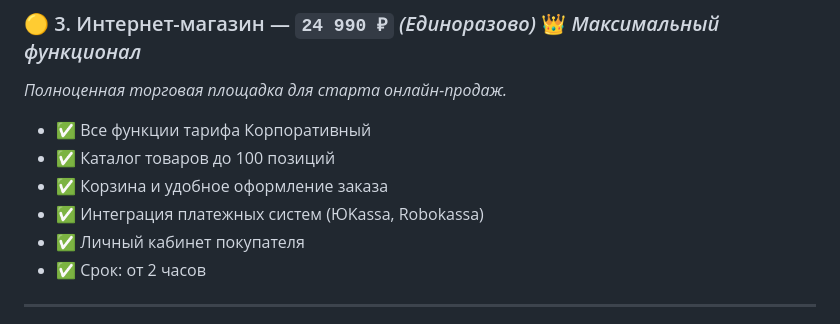
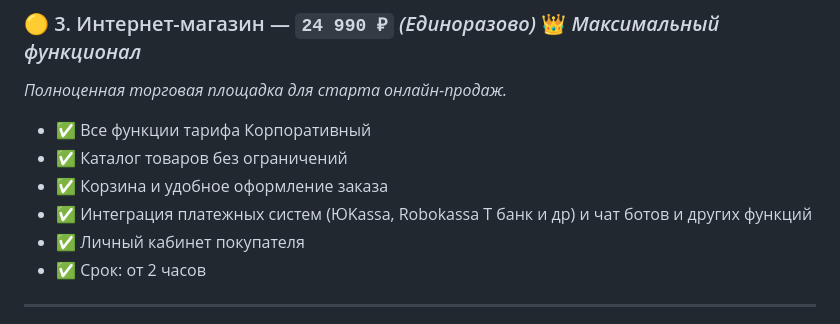
Before and after one commit to topsite4u/topsite4u, a Markdown page: README.md, the part around the change. Drawn GitHub-style.

```diff
--- a/README.md
+++ b/README.md
@@ -80,9 +80,9 @@
 ### 🟡 3. Интернет-магазин — `24 990 ₽` *(Единоразово)* 👑 *Максимальный функционал*
 *Полноценная торговая площадка для старта онлайн-продаж.*
 - ✅ Все функции тарифа Корпоративный
-- ✅ Каталог товаров до 100 позиций
+- ✅ Каталог товаров без ограничений
 - ✅ Корзина и удобное оформление заказа
-- ✅ Интеграция платежных систем (ЮKassa, Robokassa)
+- ✅ Интеграция платежных систем (ЮKassa, Robokassa Т банк и др) и чат ботов и других функций
 - ✅ Личный кабинет покупателя
 - ✅ Срок: от 2 часов
 
```
